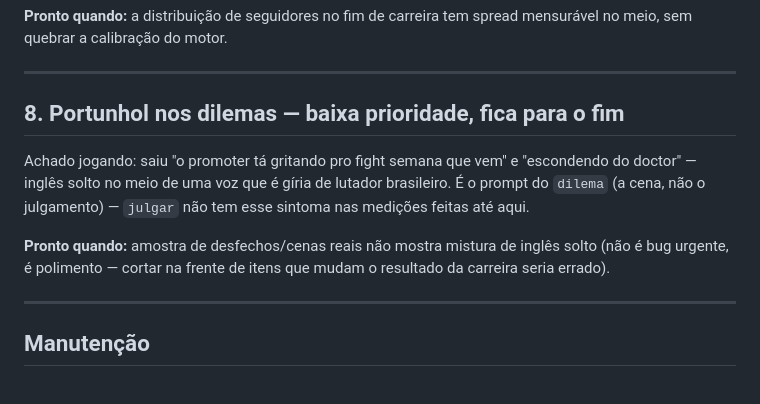
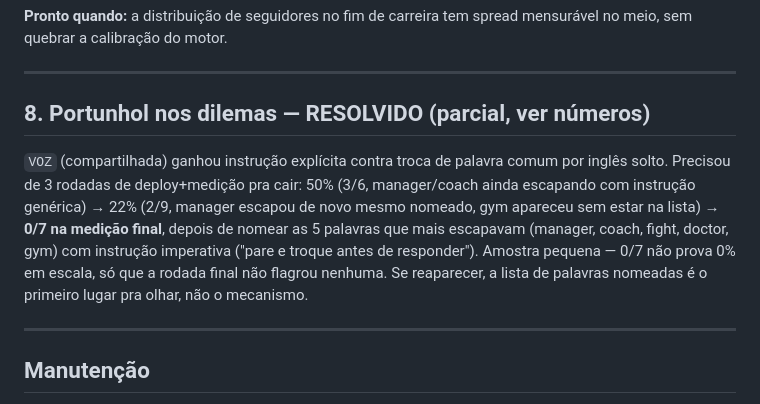
Before and after one commit to giovanecabral/octogono, a Markdown page: PENDENCIAS.md, the part around the change. Drawn GitHub-style.

Commit message:
PENDENCIAS.md: marca portunhol nos dilemas como resolvido, com os números
Ficou de fora do commit do prompt por descuido — a doc e o código deveriam
ter ido juntos. Números das 3 rodadas de medição (50%→22%→0/7).

```diff
--- a/PENDENCIAS.md
+++ b/PENDENCIAS.md
@@ -114,16 +114,17 @@ mensurável no meio, sem quebrar a calibração do motor.
 
 ---
 
-## 8. Portunhol nos dilemas — baixa prioridade, fica para o fim
+## 8. Portunhol nos dilemas — RESOLVIDO (parcial, ver números)
 
-Achado jogando: saiu "o promoter tá gritando pro fight semana que vem" e
-"escondendo do doctor" — inglês solto no meio de uma voz que é gíria de
-lutador brasileiro. É o prompt do `dilema` (a cena, não o julgamento) —
-`julgar` não tem esse sintoma nas medições feitas até aqui.
-
-**Pronto quando:** amostra de desfechos/cenas reais não mostra mistura de
-inglês solto (não é bug urgente, é polimento — cortar na frente de itens que
-mudam o resultado da carreira seria errado).
+`VOZ` (compartilhada) ganhou instrução explícita contra troca de palavra
+comum por inglês solto. Precisou de 3 rodadas de deploy+medição pra cair:
+50% (3/6, manager/coach ainda escapando com instrução genérica) → 22% (2/9,
+manager escapou de novo mesmo nomeado, gym apareceu sem estar na lista) →
+**0/7 na medição final**, depois de nomear as 5 palavras que mais escapavam
+(manager, coach, fight, doctor, gym) com instrução imperativa ("pare e
+troque antes de responder"). Amostra pequena — 0/7 não prova 0% em escala,
+só que a rodada final não flagrou nenhuma. Se reaparecer, a lista de
+palavras nomeadas é o primeiro lugar pra olhar, não o mecanismo.
 
 ---
 
```
